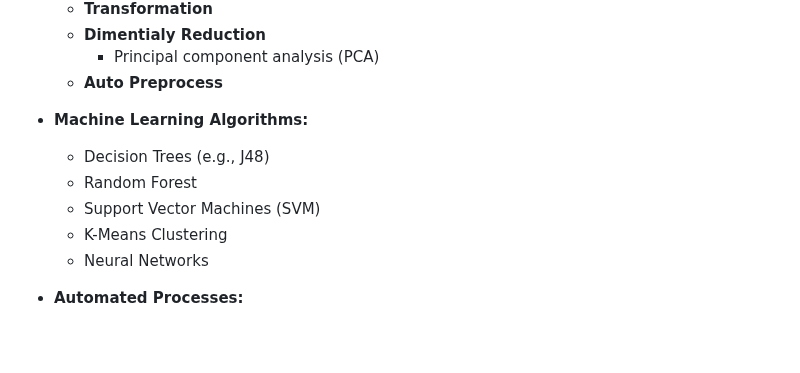
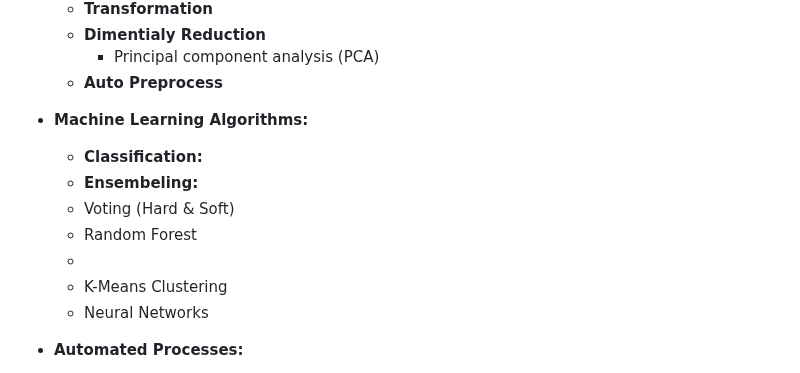
Before and after one commit to Mohsengholami2008/RAIDAD, a Markdown page: README.md, the part around the change. GitHub-like rendering; blank space fills up the shorter version.

```diff
--- a/README.md
+++ b/README.md
@@ -101,19 +101,12 @@ RAIDAD not only performs a wide range of data- and model-based analyses in real-
   - **Auto Preprocess**
 
 
-
-
-
-
-
-
-
-
-
 - **Machine Learning Algorithms:**
-  - Decision Trees (e.g., J48)
-  - Random Forest
-  - Support Vector Machines (SVM)
+  - **Classification:**
+   - **Ensembeling:**
+    - Voting (Hard & Soft)
+    - Random Forest
+    -
   - K-Means Clustering
   - Neural Networks
 
```
